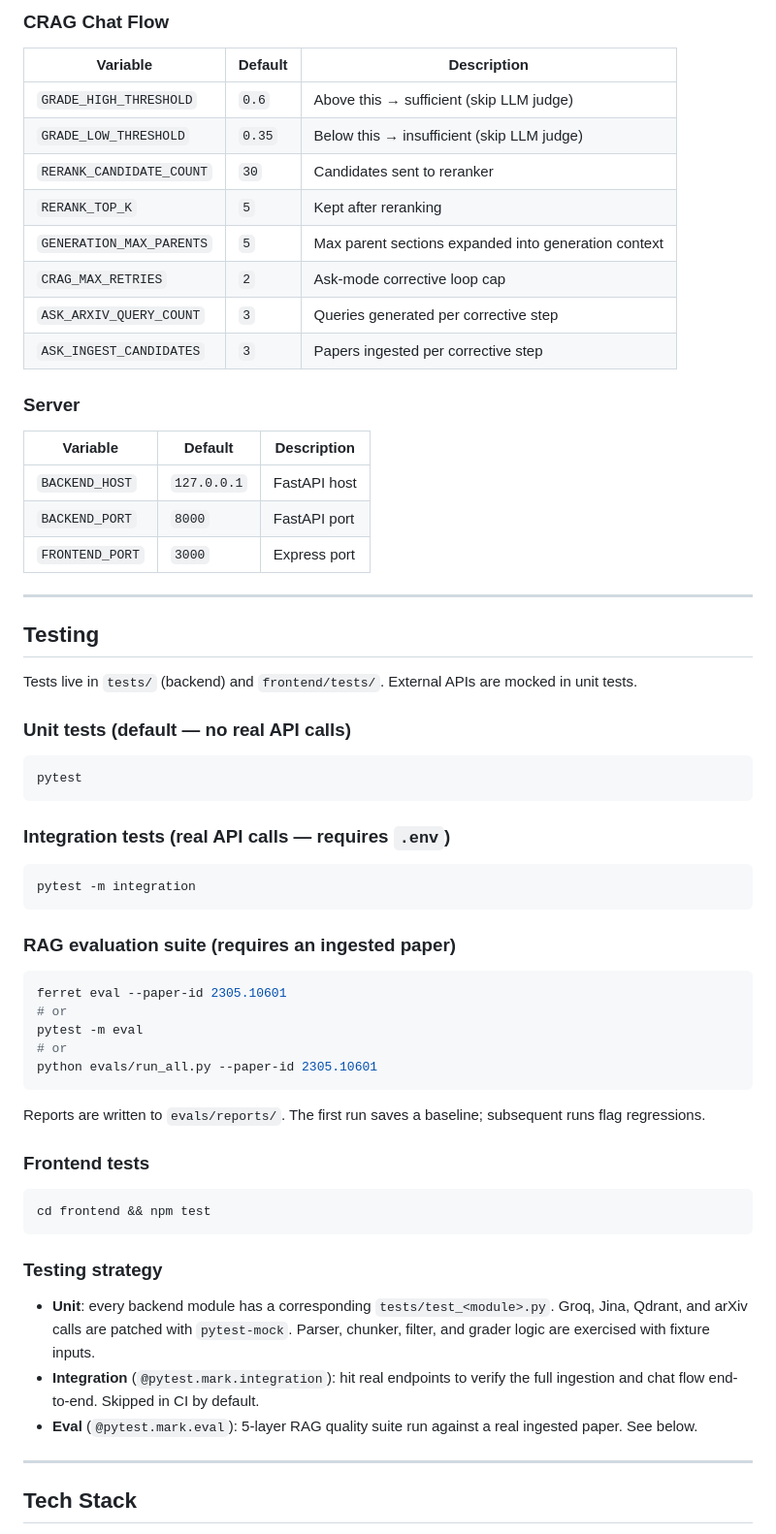
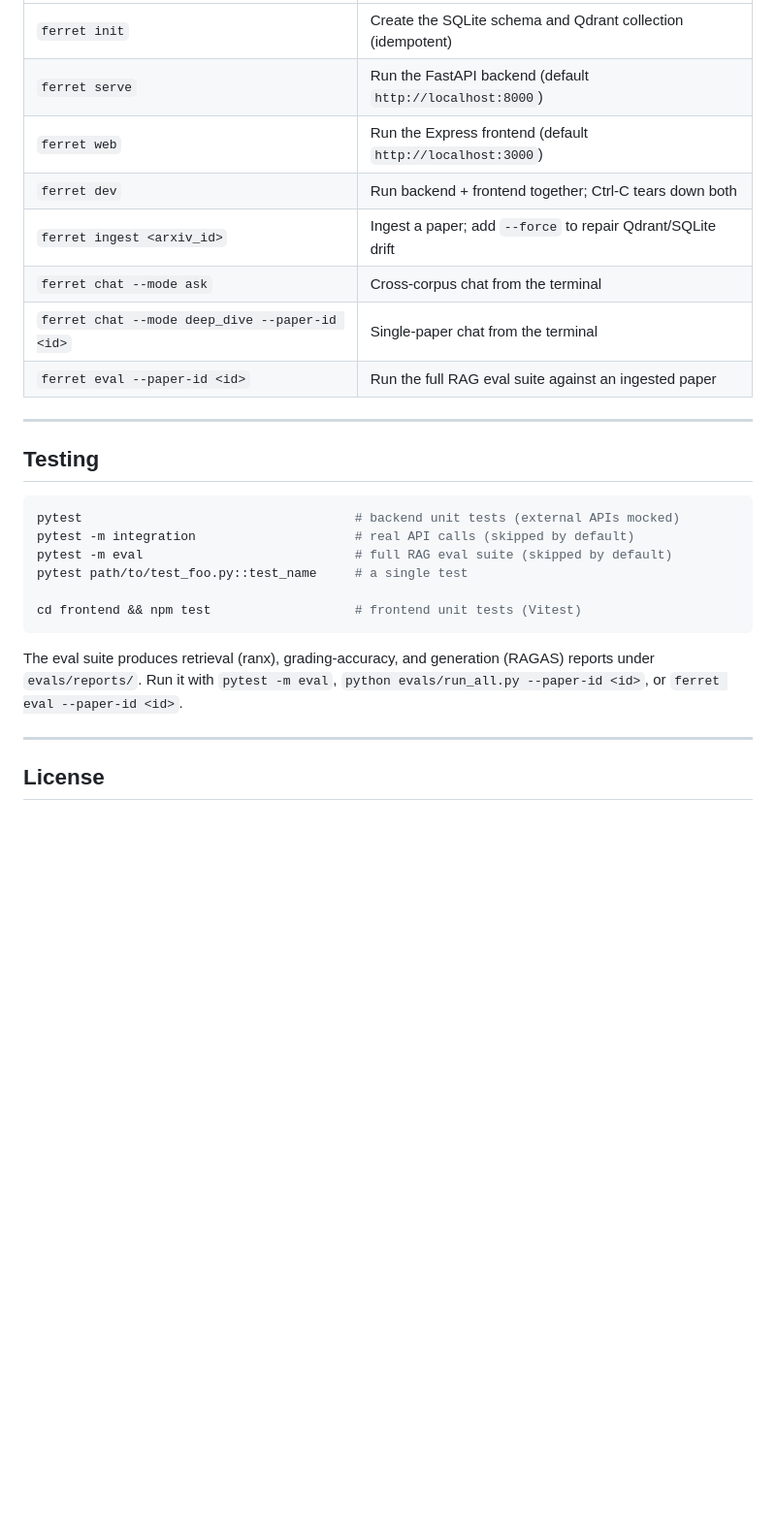
Before and after one commit to ibrahim-alii/ferret, a Markdown page: README.md, the part around one of its changes. Shown at 97% size. GitHub-like rendering; blank space fills up the shorter version.

````diff
--- a/README.md
+++ b/README.md
@@ -141,67 +147,28 @@ Dense embeddings come from OpenAI (`OPENAI_EMBED_MODEL`) or Gemini when `USE_LOC
-### CRAG Chat Flow
-
-| Variable | Default | Description |
-|---|---|---|
-| `GRADE_HIGH_THRESHOLD` | `0.6` | Above this → sufficient (skip LLM judge) |
-| `GRADE_LOW_THRESHOLD` | `0.35` | Below this → insufficient (skip LLM judge) |
-| `RERANK_CANDIDATE_COUNT` | `30` | Candidates sent to reranker |
-| `RERANK_TOP_K` | `5` | Kept after reranking |
-| `GENERATION_MAX_PARENTS` | `5` | Max parent sections expanded into generation context |
-| `CRAG_MAX_RETRIES` | `2` | Ask-mode corrective loop cap |
-| `ASK_ARXIV_QUERY_COUNT` | `3` | Queries generated per corrective step |
-| `ASK_INGEST_CANDIDATES` | `3` | Papers ingested per corrective step |
-
-### Server
-
-| Variable | Default | Description |
-|---|---|---|
-| `BACKEND_HOST` | `127.0.0.1` | FastAPI host |
-| `BACKEND_PORT` | `8000` | FastAPI port |
-| `FRONTEND_PORT` | `3000` | Express port |
+| `ferret init` | Create the SQLite schema and Qdrant collection (idempotent) |
+| `ferret serve` | Run the FastAPI backend (default `http://localhost:8000`) |
+| `ferret web` | Run the Express frontend (default `http://localhost:3000`) |
+| `ferret dev` | Run backend + frontend together; Ctrl-C tears down both |
+| `ferret ingest <arxiv_id>` | Ingest a paper; add `--force` to repair Qdrant/SQLite drift |
+| `ferret chat --mode ask` | Cross-corpus chat from the terminal |
+| `ferret chat --mode deep_dive --paper-id <id>` | Single-paper chat from the terminal |
+| `ferret eval --paper-id <id>` | Run the full RAG eval suite against an ingested paper |
 
 ---
 
 ## Testing
 
-Tests live in `tests/` (backend) and `frontend/tests/`. External APIs are mocked in unit tests.
+```bash
+pytest                                    # backend unit tests (external APIs mocked)
+pytest -m integration                     # real API calls (skipped by default)
+pytest -m eval                            # full RAG eval suite (skipped by default)
+pytest path/to/test_foo.py::test_name     # a single test
 
-### Unit tests (default — no real API calls)
-
-```bash
-pytest
+cd frontend && npm test                   # frontend unit tests (Vitest)
 ```
 
-### Integration tests (real API calls — requires `.env`)
-
-```bash
-pytest -m integration
-```
-
-### RAG evaluation suite (requires an ingested paper)
-
-```bash
-ferret eval --paper-id 2305.10601
-# or
-pytest -m eval
-# or
-python evals/run_all.py --paper-id 2305.10601
-```
-
-Reports are written to `evals/reports/`. The first run saves a baseline; subsequent runs flag regressions.
-
-### Frontend tests
-
-```bash
-cd frontend && npm test
-```
-
-### Testing strategy
-
-- **Unit**: every backend module has a corresponding `tests/test_<module>.py`. Groq, Jina, Qdrant, and arXiv calls are patched with `pytest-mock`. Parser, chunker, filter, and grader logic are exercised with fixture inputs.
-- **Integration** (`@pytest.mark.integration`): hit real endpoints to verify the full ingestion and chat flow end-to-end. Skipped in CI by default.
-- **Eval** (`@pytest.mark.eval`): 5-layer RAG quality suite run against a real ingested paper. See below.
+The eval suite produces retrieval (ranx), grading-accuracy, and generation (RAGAS) reports under `evals/reports/`. Run it with `pytest -m eval`, `python evals/run_all.py --paper-id <id>`, or `ferret eval --paper-id <id>`.
 
 ---
 
-## Tech Stack
+## License
 
````
Also changed, not shown: other parts of README.md (+117 -144 lines).
